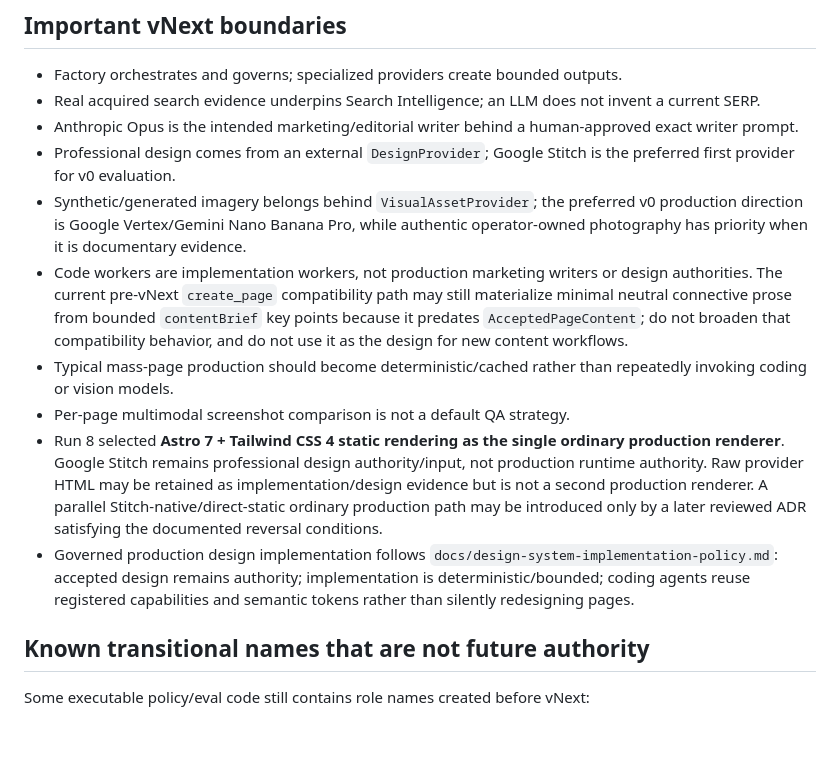
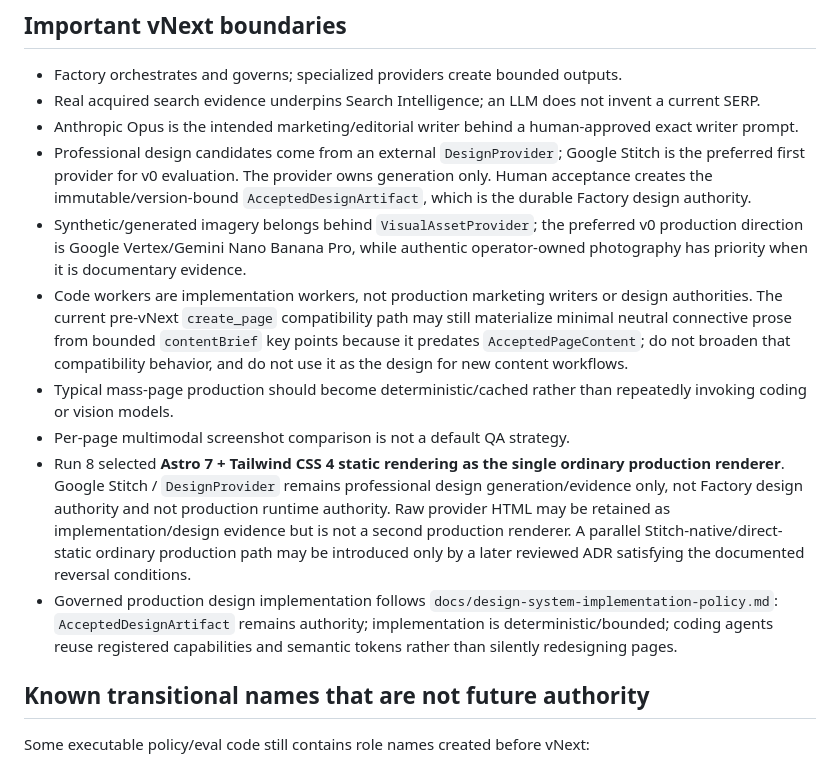
Before and after one commit to sutherlandamcom/factory, a Markdown page: docs/instruction-authority.md, the part around the change. GitHub-like rendering; blank space fills up the shorter version.

Commit message:
docs: remove design authority ambiguity from instruction policy

```diff
--- a/docs/instruction-authority.md
+++ b/docs/instruction-authority.md
@@ -65,13 +65,13 @@ Conversely, agents MUST NOT treat transitional behavior as permission to extend
 - Factory orchestrates and governs; specialized providers create bounded outputs.
 - Real acquired search evidence underpins Search Intelligence; an LLM does not invent a current SERP.
 - Anthropic Opus is the intended marketing/editorial writer behind a human-approved exact writer prompt.
-- Professional design comes from an external `DesignProvider`; Google Stitch is the preferred first provider for v0 evaluation.
+- Professional design candidates come from an external `DesignProvider`; Google Stitch is the preferred first provider for v0 evaluation. The provider owns generation only. Human acceptance creates the immutable/version-bound `AcceptedDesignArtifact`, which is the durable Factory design authority.
 - Synthetic/generated imagery belongs behind `VisualAssetProvider`; the preferred v0 production direction is Google Vertex/Gemini Nano Banana Pro, while authentic operator-owned photography has priority when it is documentary evidence.
 - Code workers are implementation workers, not production marketing writers or design authorities. The current pre-vNext `create_page` compatibility path may still materialize minimal neutral connective prose from bounded `contentBrief` key points because it predates `AcceptedPageContent`; do not broaden that compatibility behavior, and do not use it as the design for new content workflows.
 - Typical mass-page production should become deterministic/cached rather than repeatedly invoking coding or vision models.
 - Per-page multimodal screenshot comparison is not a default QA strategy.
-- Run 8 selected **Astro 7 + Tailwind CSS 4 static rendering as the single ordinary production renderer**. Google Stitch remains professional design authority/input, not production runtime authority. Raw provider HTML may be retained as implementation/design evidence but is not a second production renderer. A parallel Stitch-native/direct-static ordinary production path may be introduced only by a later reviewed ADR satisfying the documented reversal conditions.
-- Governed production design implementation follows `docs/design-system-implementation-policy.md`: accepted design remains authority; implementation is deterministic/bounded; coding agents reuse registered capabilities and semantic tokens rather than silently redesigning pages.
+- Run 8 selected **Astro 7 + Tailwind CSS 4 static rendering as the single ordinary production renderer**. Google Stitch / `DesignProvider` remains professional design generation/evidence only, not Factory design authority and not production runtime authority. Raw provider HTML may be retained as implementation/design evidence but is not a second production renderer. A parallel Stitch-native/direct-static ordinary production path may be introduced only by a later reviewed ADR satisfying the documented reversal conditions.
+- Governed production design implementation follows `docs/design-system-implementation-policy.md`: `AcceptedDesignArtifact` remains authority; implementation is deterministic/bounded; coding agents reuse registered capabilities and semantic tokens rather than silently redesigning pages.
 
 ## Known transitional names that are not future authority
 
```
